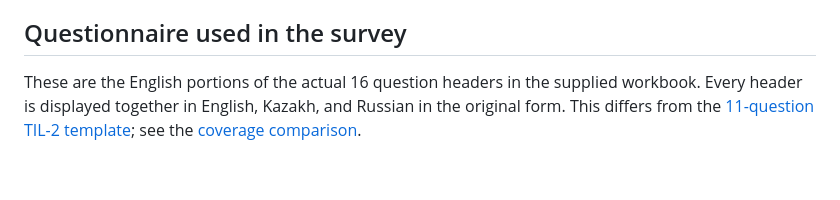
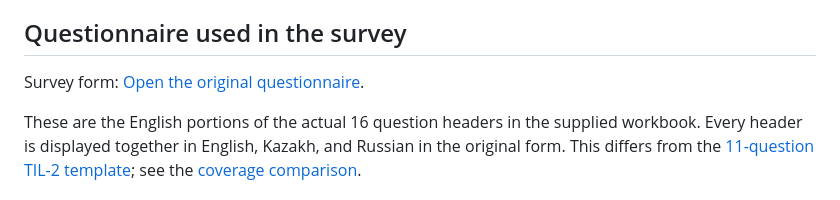
Before and after one commit to QosmuratSamat0/tilqor, a Markdown page: docs/survey/results.md, the part around the change. GitHub-like rendering; blank space fills up the shorter version.

Commit message:
TIL-8: Link the original survey form

```diff
--- a/docs/survey/results.md
+++ b/docs/survey/results.md
@@ -134,6 +134,8 @@ The numerical response target is exceeded, but this does not establish represent
 The evidence and summary are ready for team review. The owner should resolve the metadata and questionnaire-coverage questions above with the reviewer before TIL-8 is marked done. A report or PR alone is not approval.
 
 ## Questionnaire used in the survey
+
+Survey form: [Open the original questionnaire](https://forms.gle/X2LuCQrKMEGaQosS8).
 
 These are the English portions of the actual 16 question headers in the supplied workbook. Every header is displayed together in English, Kazakh, and Russian in the original form. This differs from the [11-question TIL-2 template](template.md); see the [coverage comparison](#relationship-to-til-2).
 
```
